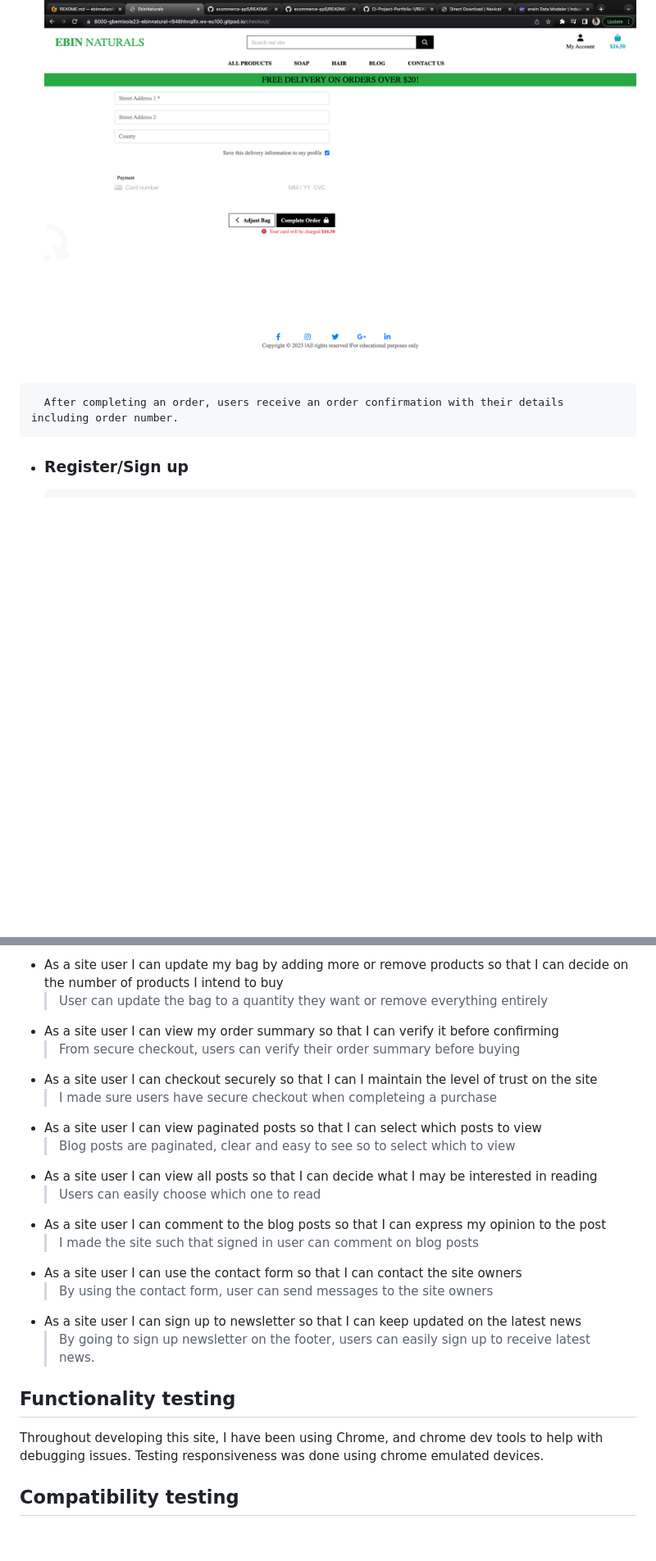
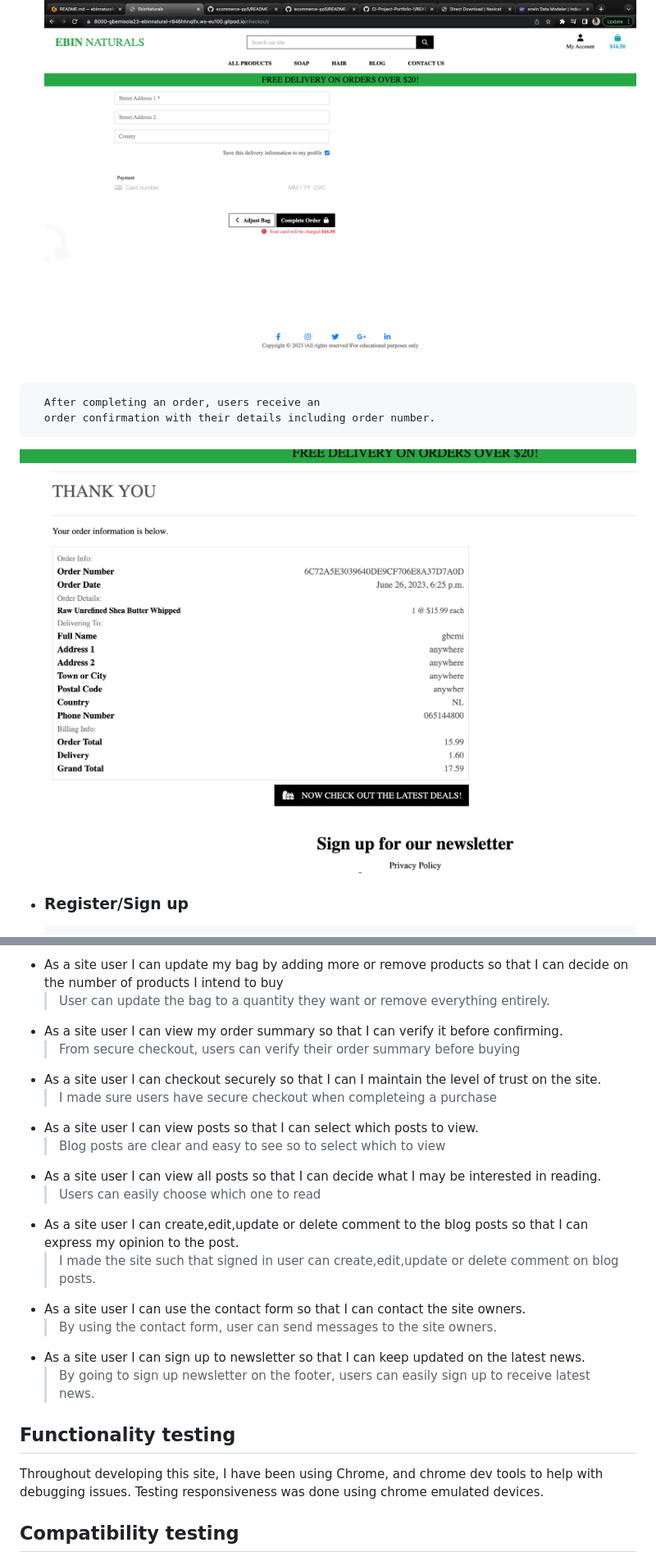
Before and after one commit to Gbemisola23/ebinnaturals, a Markdown page: README.md, 2 parts joined by grey strips. Shown: that part at 82% size. Rendered like a GitHub page; pictures changed too: static/images/checkout_success.png (added); blank space fills up the shorter version.

```diff
--- a/README.md
+++ b/README.md
@@ -231,10 +234,11 @@
    ![checkout bottom](static/images/checkout_bottom.png)
 
 
+<!-- * ### Checkout success -->
+      After completing an order, users receive an
+      order confirmation with their details including order number.
 
-<!-- * ### Checkout success -->
-
-      After completing an order, users receive an order confirmation with their details including order number.
+   ![checkout success](static/images/checkout_success.png)
 
 * ### Register/Sign up
       On the right side of the home page, for the first time user
@@ -491,25 +496,31 @@ I want to purchase to a basket so that I can decide whether to purchase or not
    > User can view bag contents by clicking the bag itself
 * As a site user I can update my bag by adding more or remove products
    so that I can decide on the number of products I intend to buy
-   > User can update the bag to a quantity they want or remove everything entirely
-* As a site user I can view my order summary so that I can verify it before confirming
+   > User can update the bag to a quantity they want or remove everything entirely.
+* As a site user I can view my order summary so that I can verify it before confirming.
    > From secure checkout, users can verify their order summary before buying
-* As a site user I can checkout securely so that I can I maintain the level of trust on the site
+* As a site user I can checkout securely so that I can I
+   maintain the level of trust on the site.
    > I made sure users have secure checkout when completeing a purchase
-* As a site user I can view paginated posts so that I can select which posts to view
-   > Blog posts are paginated, clear and easy to see so to select which to view
-* As a site user I can view all posts so that I can decide what I may be interested in reading
+* As a site user I can view  posts so that I can select which posts to view.
+   > Blog posts are clear and easy to see so to select which to view
+* As a site user I can view all posts so that I can decide what
+ I may be interested in reading.
    > Users can easily choose which one to read
-* As a site user I can comment to the blog posts so that I can express my opinion to the post
-   > I made the site such that signed in user can comment on blog posts
-* As a site user I can use the contact form so that I can contact the site owners
-  > By using the contact form, user can send messages to the site owners
-* As a site user I can sign up to newsletter so that I can keep updated on the latest news
-  > By going to sign up newsletter on the footer, users can easily sign up to receive latest news.
+* As a site user I can create,edit,update or delete comment to the
+   blog posts so that I can express my opinion to the post.
+   > I made the site such that signed in user can create,edit,update
+      or delete comment on blog posts.
+* As a site user I can use the contact form so that I can contact the site owners.
+  > By using the contact form, user can send messages to the site owners.
+* As a site user I can sign up to newsletter so that I can keep updated on the latest news.
+  > By going to sign up newsletter on the footer,
+   users can easily sign up to receive latest news.
 
 ## Functionality testing
 
-Throughout developing this site, I have been using Chrome, and chrome dev tools to help with debugging issues. Testing responsiveness was done using chrome emulated devices.
+Throughout developing this site, I have been using Chrome, and chrome dev tools to help with debugging issues.
+Testing responsiveness was done using chrome emulated devices.
 
 ## Compatibility testing
 
```
Also changed, not shown: other parts of README.md (+30 -64 lines).
